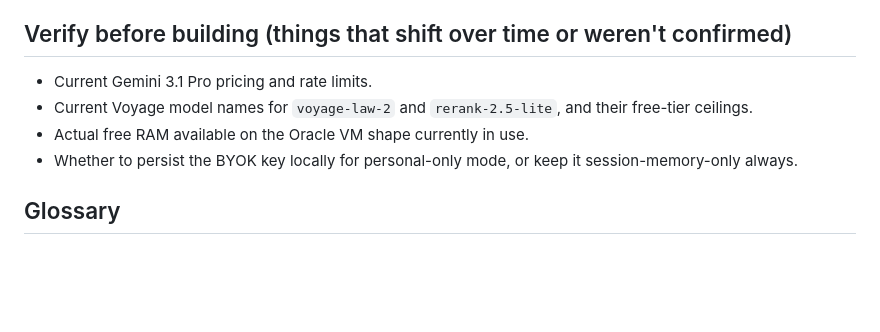
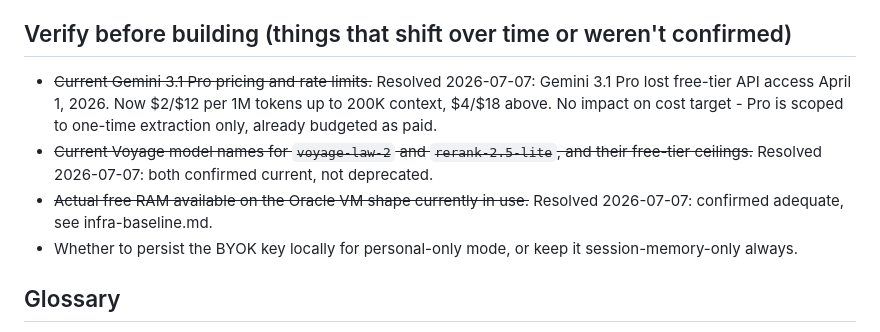
Before and after one commit to gauravbansal1410/insurance_rag, a Markdown page: docs/architecture.md, the part around the change. Drawn GitHub-style; blank space fills up the shorter version.

Commit message:
docs: update infra baseline and architecture with Step 2 verification findings

```diff
--- a/docs/architecture.md
+++ b/docs/architecture.md
@@ -74,9 +74,9 @@ Qdrant, chosen for self-hosting fit and native n8n integration — not a rigorou
 - Automated PDF scraping for policy updates: current ingestion is manual/admin-triggered; the scraper will call the same GitHub-upload step later.
 
 ## Verify before building (things that shift over time or weren't confirmed)
-- Current Gemini 3.1 Pro pricing and rate limits.
-- Current Voyage model names for `voyage-law-2` and `rerank-2.5-lite`, and their free-tier ceilings.
-- Actual free RAM available on the Oracle VM shape currently in use.
+- ~~Current Gemini 3.1 Pro pricing and rate limits.~~ Resolved 2026-07-07: Gemini 3.1 Pro lost free-tier API access April 1, 2026. Now $2/$12 per 1M tokens up to 200K context, $4/$18 above. No impact on cost target - Pro is scoped to one-time extraction only, already budgeted as paid.
+- ~~Current Voyage model names for `voyage-law-2` and `rerank-2.5-lite`, and their free-tier ceilings.~~ Resolved 2026-07-07: both confirmed current, not deprecated.
+- ~~Actual free RAM available on the Oracle VM shape currently in use.~~ Resolved 2026-07-07: confirmed adequate, see infra-baseline.md.
 - Whether to persist the BYOK key locally for personal-only mode, or keep it session-memory-only always.
 
 ## Glossary
```
Also changed, not shown: docs/infra-baseline.md (+4 -2 lines).
